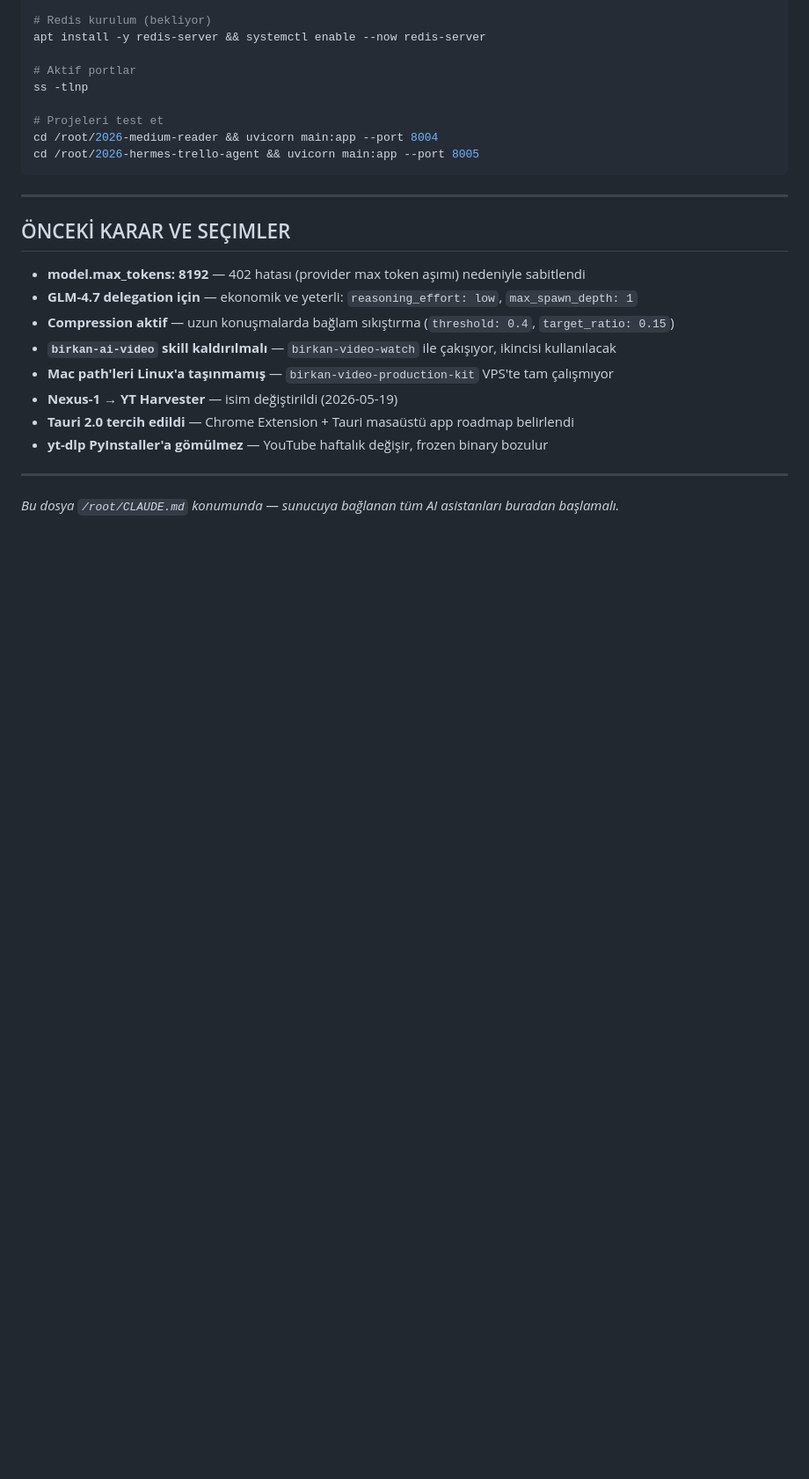
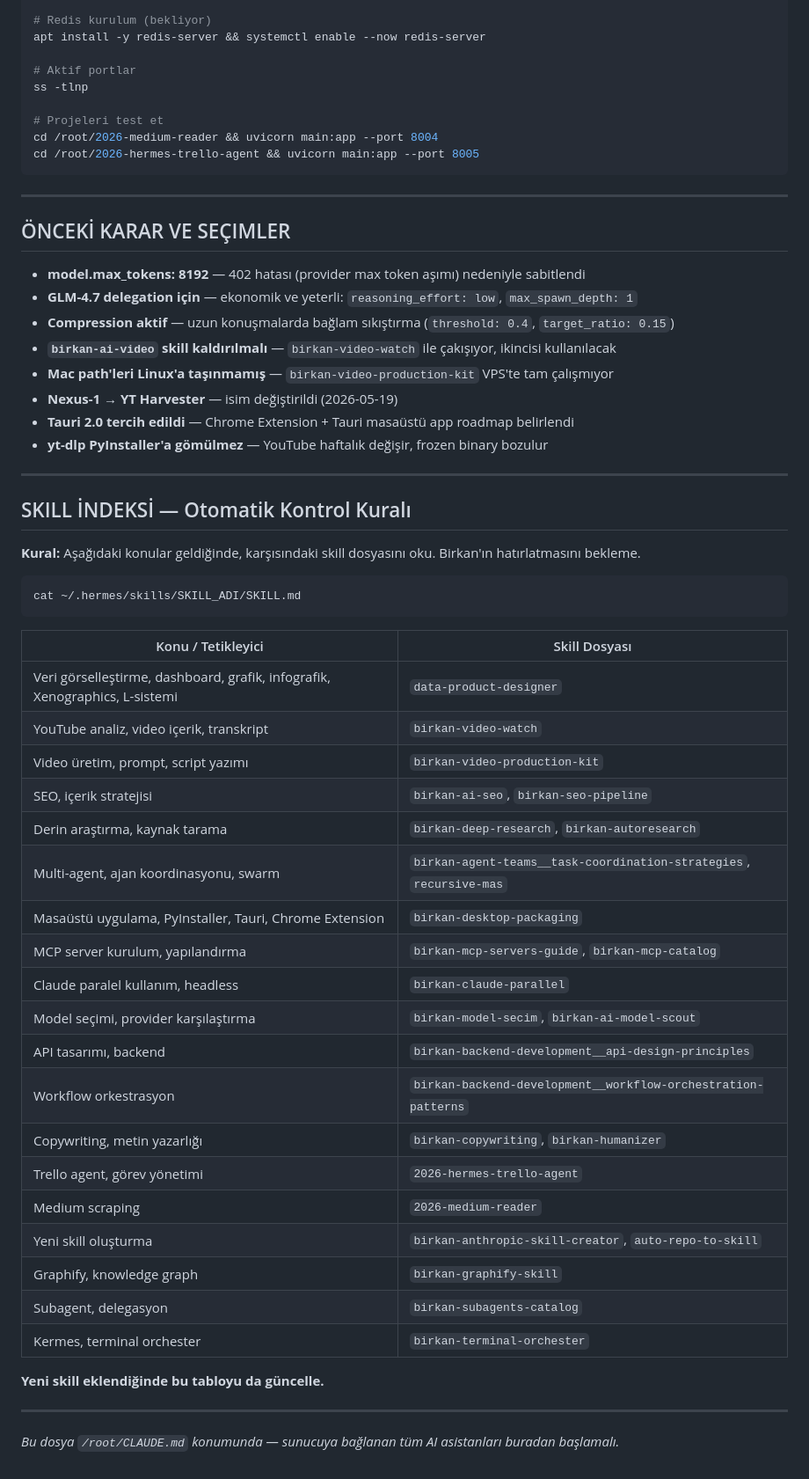
Before and after one commit to bbbirkan/bilgi-ve-projeler, a Markdown page: CLAUDE.md, the part around one of its changes. Shown at 88% size. Rendered like a GitHub page; blank space fills up the shorter version.

Commit message:
CLAUDE.md: skill indeksi ve otomatik kontrol kuralı eklendi

````diff
--- a/CLAUDE.md
+++ b/CLAUDE.md
@@ -515,4 +520,38 @@ cd /root/2026-hermes-trello-agent && uvicorn main:app --port 8005
 
 ---
 
+## SKILL İNDEKSİ — Otomatik Kontrol Kuralı
+
+**Kural:** Aşağıdaki konular geldiğinde, karşısındaki skill dosyasını oku. Birkan'ın hatırlatmasını bekleme.
+
+```bash
+cat ~/.hermes/skills/SKILL_ADI/SKILL.md
+```
+
+| Konu / Tetikleyici | Skill Dosyası |
+|--------------------|--------------|
+| Veri görselleştirme, dashboard, grafik, infografik, Xenographics, L-sistemi | `data-product-designer` |
+| YouTube analiz, video içerik, transkript | `birkan-video-watch` |
+| Video üretim, prompt, script yazımı | `birkan-video-production-kit` |
+| SEO, içerik stratejisi | `birkan-ai-seo`, `birkan-seo-pipeline` |
+| Derin araştırma, kaynak tarama | `birkan-deep-research`, `birkan-autoresearch` |
+| Multi-agent, ajan koordinasyonu, swarm | `birkan-agent-teams__task-coordination-strategies`, `recursive-mas` |
+| Masaüstü uygulama, PyInstaller, Tauri, Chrome Extension | `birkan-desktop-packaging` |
+| MCP server kurulum, yapılandırma | `birkan-mcp-servers-guide`, `birkan-mcp-catalog` |
+| Claude paralel kullanım, headless | `birkan-claude-parallel` |
+| Model seçimi, provider karşılaştırma | `birkan-model-secim`, `birkan-ai-model-scout` |
+| API tasarımı, backend | `birkan-backend-development__api-design-principles` |
+| Workflow orkestrasyon | `birkan-backend-development__workflow-orchestration-patterns` |
+| Copywriting, metin yazarlığı | `birkan-copywriting`, `birkan-humanizer` |
+| Trello agent, görev yönetimi | `2026-hermes-trello-agent` |
+| Medium scraping | `2026-medium-reader` |
+| Yeni skill oluşturma | `birkan-anthropic-skill-creator`, `auto-repo-to-skill` |
+| Graphify, knowledge graph | `birkan-graphify-skill` |
+| Subagent, delegasyon | `birkan-subagents-catalog` |
+| Kermes, terminal orchester | `birkan-terminal-orchester` |
+
+**Yeni skill eklendiğinde bu tabloyu da güncelle.**
+
+---
+
 *Bu dosya `/root/CLAUDE.md` konumunda — sunucuya bağlanan tüm AI asistanları buradan başlamalı.*
````
Also changed, not shown: other parts of CLAUDE.md (+5 -0 lines).
